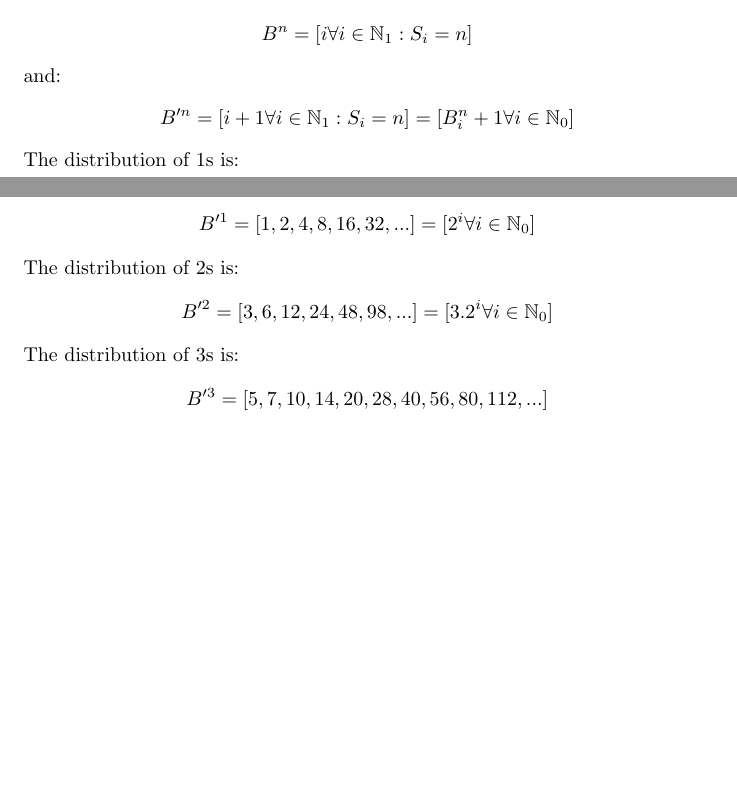
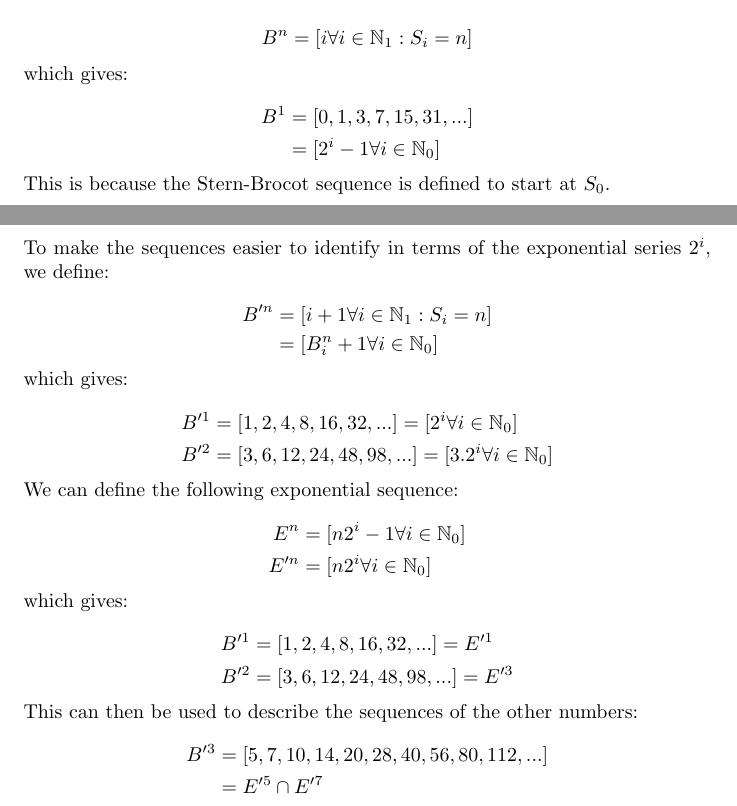
Before and after one commit to rhdunn/stern-brocot, a LaTeX document (stern_brocot_distribution.tex): two parts of pages 1 and 2 of 2, joined at a grey line, cut so that both start at the same text, the shorter picture padded with empty space. Compiled offline with pdfLaTeX.

Commit message:
paper: define a system for describing the series

```diff
--- a/stern_brocot_distribution.tex
+++ b/stern_brocot_distribution.tex
@@ -1,6 +1,7 @@
 \documentclass{article}
 \usepackage[pdfusetitle]{hyperref}
 \usepackage{amssymb}
+\usepackage{amsmath}
 \hypersetup{
 	pdfkeywords = {Stern-Brocot},
 	pdfsubject  = {Stern-Brocot sequences}
@@ -74,38 +75,59 @@ B^n = [i \forall i \in \mathbb{N}_{1} : S_i = n]
 \end{displaymath}
 
 \noindent
-and:
+which gives:
 
-\begin{displaymath}
-B'^n
-= [i+1 \forall i \in \mathbb{N}_{1} : S_i = n]
-= [B^n_i + 1 \forall i \in \mathbb{N}_{0}]
-\end{displaymath}
+\begin{displaymath}\begin{aligned}
+B^1
+& = [0, 1, 3, 7, 15, 31, ...] \\
+& = [2^i-1 \forall i \in \mathbb{N}_{0}]
+\end{aligned}\end{displaymath}
 
 \noindent
-The distribution of 1s is:
-
-\begin{displaymath}
-B'^1
-= [1, 2, 4, 8, 16, 32, ...]
-= [2^i \forall i \in \mathbb{N}_{0}]
-\end{displaymath}
+This is because the Stern-Brocot sequence is defined to start at
+\begin{math}S_0\end{math}.
 
 \noindent
-The distribution of 2s is:
+To make the sequences easier to identify in terms of the exponential series
+\begin{math}2^i\end{math}, we define:
 
-\begin{displaymath}
-B'^2
-= [3, 6, 12, 24, 48, 98, ...]
-= [3.2^i \forall i \in \mathbb{N}_{0}]
-\end{displaymath}
+\begin{displaymath}\begin{aligned}
+B'^n
+& = [i+1 \forall i \in \mathbb{N}_{1} : S_i = n] \\
+& = [B^n_i + 1 \forall i \in \mathbb{N}_{0}]
+\end{aligned}\end{displaymath}
 
 \noindent
-The distribution of 3s is:
+which gives:
 
-\begin{displaymath}
+\begin{displaymath}\begin{aligned}
+& B'^1 = [1, 2,  4,  8, 16, 32, ...] =   [2^i \forall i \in \mathbb{N}_{0}] \\
+& B'^2 = [3, 6, 12, 24, 48, 98, ...] = [3.2^i \forall i \in \mathbb{N}_{0}]
+\end{aligned}\end{displaymath}
+
+\noindent
+We can define the following exponential sequence:
+
+\begin{displaymath}\begin{aligned}
+E^n  & = [n2^i-1 \forall i \in \mathbb{N}_{0}] \\
+E'^n & = [n2^i \forall i \in \mathbb{N}_{0}]
+\end{aligned}\end{displaymath}
+
+\noindent
+which gives:
+
+\begin{displaymath}\begin{aligned}
+& B'^1 = [1, 2,  4,  8, 16, 32, ...] = E'^1 \\
+& B'^2 = [3, 6, 12, 24, 48, 98, ...] = E'^3
+\end{aligned}\end{displaymath}
+
+\noindent
+This can then be used to describe the sequences of the other numbers:
+
+\begin{displaymath}\begin{aligned}
 B'^3
-= [5, 7, 10, 14, 20, 28, 40, 56, 80, 112, ...]
-\end{displaymath}
+& = [5, 7, 10, 14, 20, 28, 40, 56, 80, 112, ...] \\
+& = E'^5 \cap E'^7
+\end{aligned}\end{displaymath}
 
 \end{document}
```
